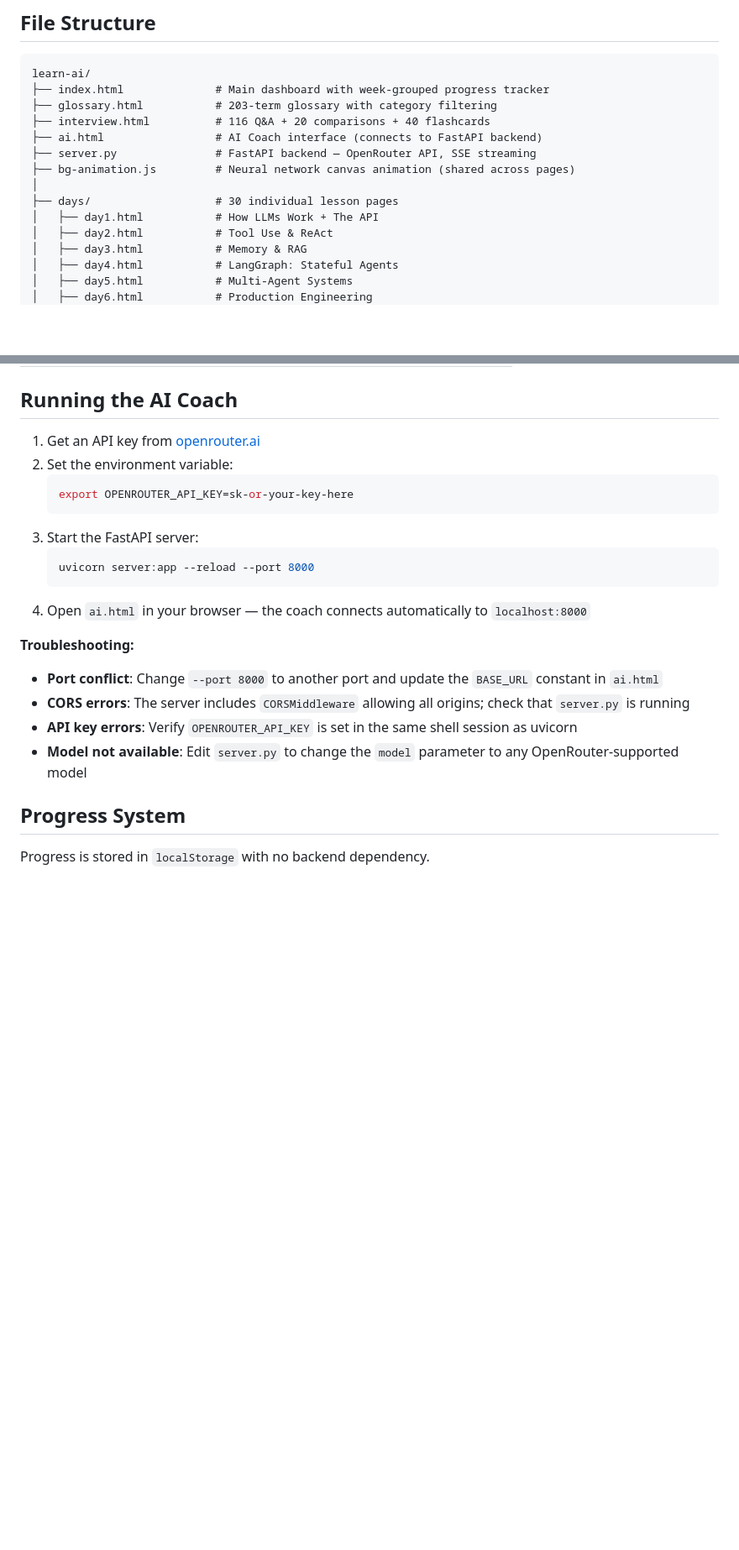
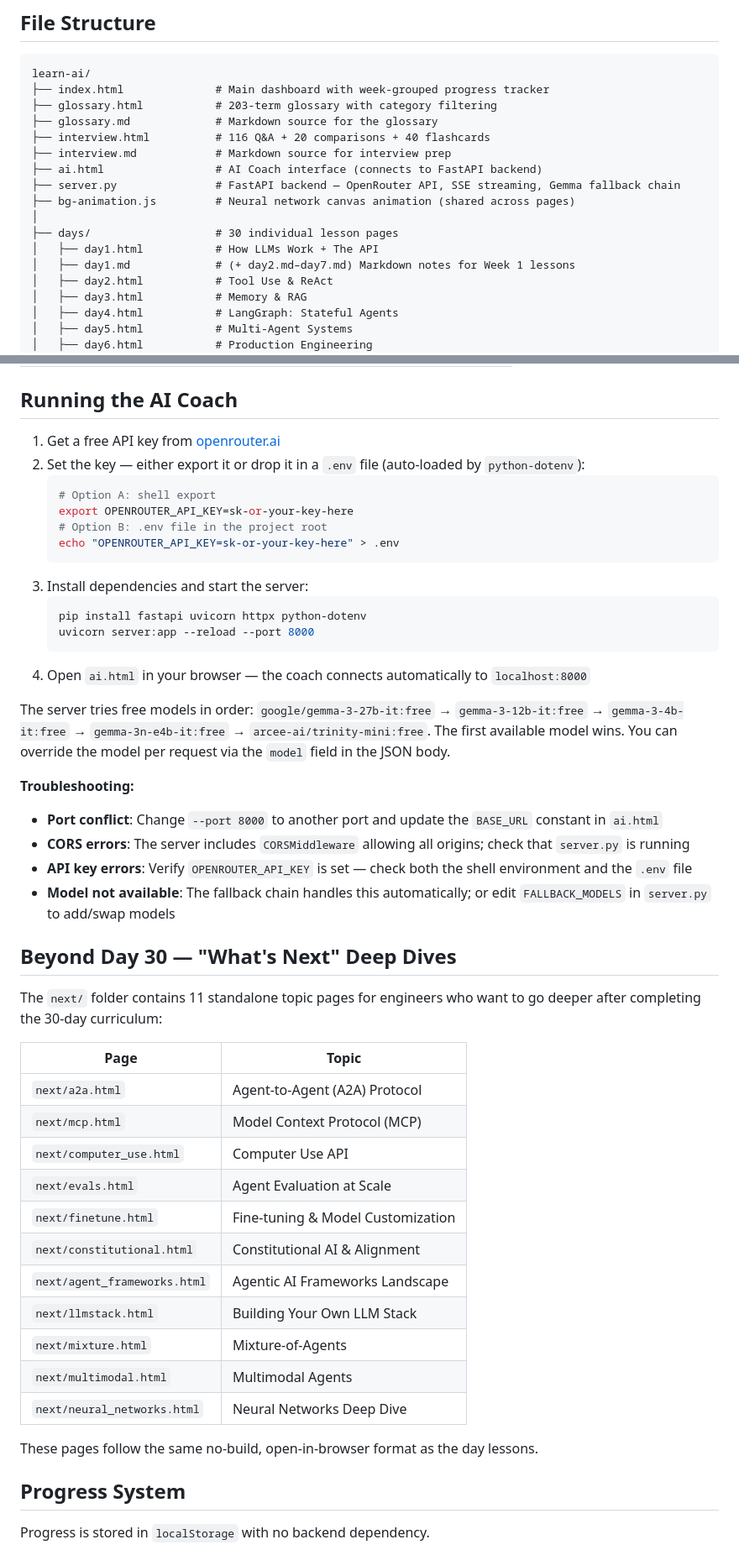
Before and after one commit to shijisohail/Learn_Ai, a Markdown page: README.md, 2 parts joined by grey strips. Shown at 84% size. GitHub-like rendering; blank space fills up the shorter version.

````diff
--- a/README.md
+++ b/README.md
@@ -49,13 +50,16 @@ The AI Coach provides contextual guidance, concept explanations, and coding help
 learn-ai/
 ├── index.html              # Main dashboard with week-grouped progress tracker
 ├── glossary.html           # 203-term glossary with category filtering
+├── glossary.md             # Markdown source for the glossary
 ├── interview.html          # 116 Q&A + 20 comparisons + 40 flashcards
+├── interview.md            # Markdown source for interview prep
 ├── ai.html                 # AI Coach interface (connects to FastAPI backend)
-├── server.py               # FastAPI backend — OpenRouter API, SSE streaming
+├── server.py               # FastAPI backend — OpenRouter API, SSE streaming, Gemma fallback chain
 ├── bg-animation.js         # Neural network canvas animation (shared across pages)
 │
 ├── days/                   # 30 individual lesson pages
 │   ├── day1.html           # How LLMs Work + The API
+│   ├── day1.md             # (+ day2.md–day7.md) Markdown notes for Week 1 lessons
 │   ├── day2.html           # Tool Use & ReAct
 │   ├── day3.html           # Memory & RAG
 │   ├── day4.html           # LangGraph: Stateful Agents
@@ -148,23 +186,49 @@ Maps common Senior/Staff AI Engineer job description requirements to specific cu
 
 ## Running the AI Coach
 
-1. Get an API key from [openrouter.ai](https://openrouter.ai)
-2. Set the environment variable:
+1. Get a free API key from [openrouter.ai](https://openrouter.ai)
+2. Set the key — either export it or drop it in a `.env` file (auto-loaded by `python-dotenv`):
    ```bash
+   # Option A: shell export
    export OPENROUTER_API_KEY=sk-or-your-key-here
+   # Option B: .env file in the project root
+   echo "OPENROUTER_API_KEY=sk-or-your-key-here" > .env
    ```
-3. Start the FastAPI server:
+3. Install dependencies and start the server:
    ```bash
+   pip install fastapi uvicorn httpx python-dotenv
    uvicorn server:app --reload --port 8000
    ```
 4. Open `ai.html` in your browser — the coach connects automatically to `localhost:8000`
+
+The server tries free models in order: `google/gemma-3-27b-it:free` → `gemma-3-12b-it:free` → `gemma-3-4b-it:free` → `gemma-3n-e4b-it:free` → `arcee-ai/trinity-mini:free`. The first available model wins. You can override the model per request via the `model` field in the JSON body.
 
 **Troubleshooting:**
 
 - **Port conflict**: Change `--port 8000` to another port and update the `BASE_URL` constant in `ai.html`
 - **CORS errors**: The server includes `CORSMiddleware` allowing all origins; check that `server.py` is running
-- **API key errors**: Verify `OPENROUTER_API_KEY` is set in the same shell session as uvicorn
-- **Model not available**: Edit `server.py` to change the `model` parameter to any OpenRouter-supported model
+- **API key errors**: Verify `OPENROUTER_API_KEY` is set — check both the shell environment and the `.env` file
+- **Model not available**: The fallback chain handles this automatically; or edit `FALLBACK_MODELS` in `server.py` to add/swap models
+
+## Beyond Day 30 — "What's Next" Deep Dives
+
+The `next/` folder contains 11 standalone topic pages for engineers who want to go deeper after completing the 30-day curriculum:
+
+| Page | Topic |
+|------|-------|
+| `next/a2a.html` | Agent-to-Agent (A2A) Protocol |
+| `next/mcp.html` | Model Context Protocol (MCP) |
+| `next/computer_use.html` | Computer Use API |
+| `next/evals.html` | Agent Evaluation at Scale |
+| `next/finetune.html` | Fine-tuning & Model Customization |
+| `next/constitutional.html` | Constitutional AI & Alignment |
+| `next/agent_frameworks.html` | Agentic AI Frameworks Landscape |
+| `next/llmstack.html` | Building Your Own LLM Stack |
+| `next/mixture.html` | Mixture-of-Agents |
+| `next/multimodal.html` | Multimodal Agents |
+| `next/neural_networks.html` | Neural Networks Deep Dive |
+
+These pages follow the same no-build, open-in-browser format as the day lessons.
 
 ## Progress System
 
````
Also changed, not shown: other parts of README.md (+47 -12 lines).
